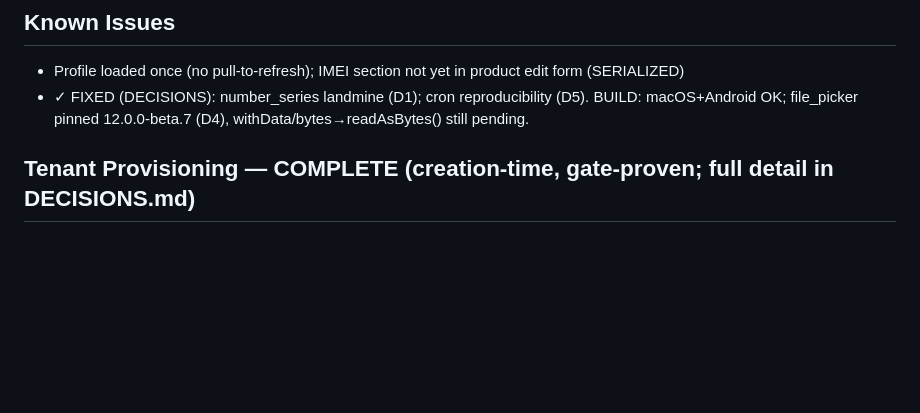
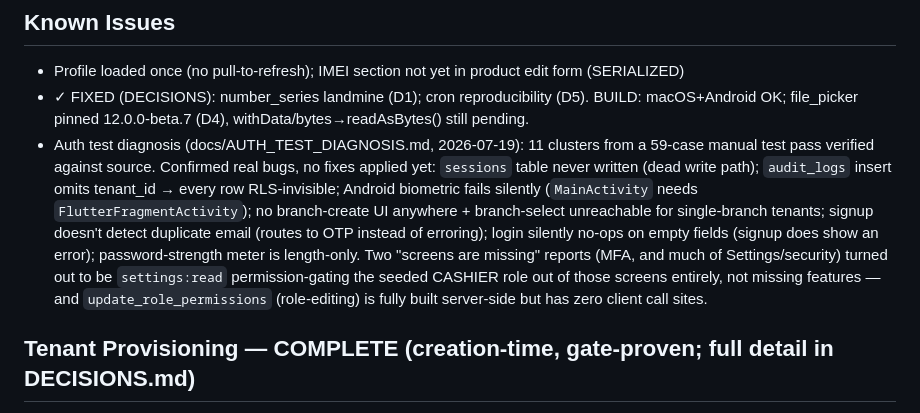
Before and after one commit to RaoAhmadRaza/posapplication-, a Markdown page: docs/PROJECT_STATE.md, the part around the change. GitHub-like rendering; blank space fills up the shorter version.

```diff
--- a/docs/PROJECT_STATE.md
+++ b/docs/PROJECT_STATE.md
@@ -80,6 +80,15 @@ notifications (+prefs, trg_low_stock_notify, hub bell badge); bulk CSV import (b
 ## Known Issues
 - Profile loaded once (no pull-to-refresh); IMEI section not yet in product edit form (SERIALIZED)
 - ✓ FIXED (DECISIONS): number_series landmine (D1); cron reproducibility (D5). BUILD: macOS+Android OK; file_picker pinned 12.0.0-beta.7 (D4), withData/bytes→readAsBytes() still pending.
+- Auth test diagnosis (docs/AUTH_TEST_DIAGNOSIS.md, 2026-07-19): 11 clusters from a 59-case manual test pass
+  verified against source. Confirmed real bugs, no fixes applied yet: `sessions` table never written (dead
+  write path); `audit_logs` insert omits tenant_id → every row RLS-invisible; Android biometric fails silently
+  (`MainActivity` needs `FlutterFragmentActivity`); no branch-create UI anywhere + branch-select unreachable for
+  single-branch tenants; signup doesn't detect duplicate email (routes to OTP instead of erroring); login
+  silently no-ops on empty fields (signup does show an error); password-strength meter is length-only.
+  Two "screens are missing" reports (MFA, and much of Settings/security) turned out to be `settings:read`
+  permission-gating the seeded CASHIER role out of those screens entirely, not missing features — and
+  `update_role_permissions` (role-editing) is fully built server-side but has zero client call sites.
 
 ## Tenant Provisioning — COMPLETE (creation-time, gate-proven; full detail in DECISIONS.md)
 `provision_tenant()` seeds the golden set (20 CoA / 10 number_series / 4 tax / OPEN fiscal / 3+3 templates /
```
Also changed, not shown: docs/AUTH_TEST_DIAGNOSIS.md (added, +167 -0 lines).
